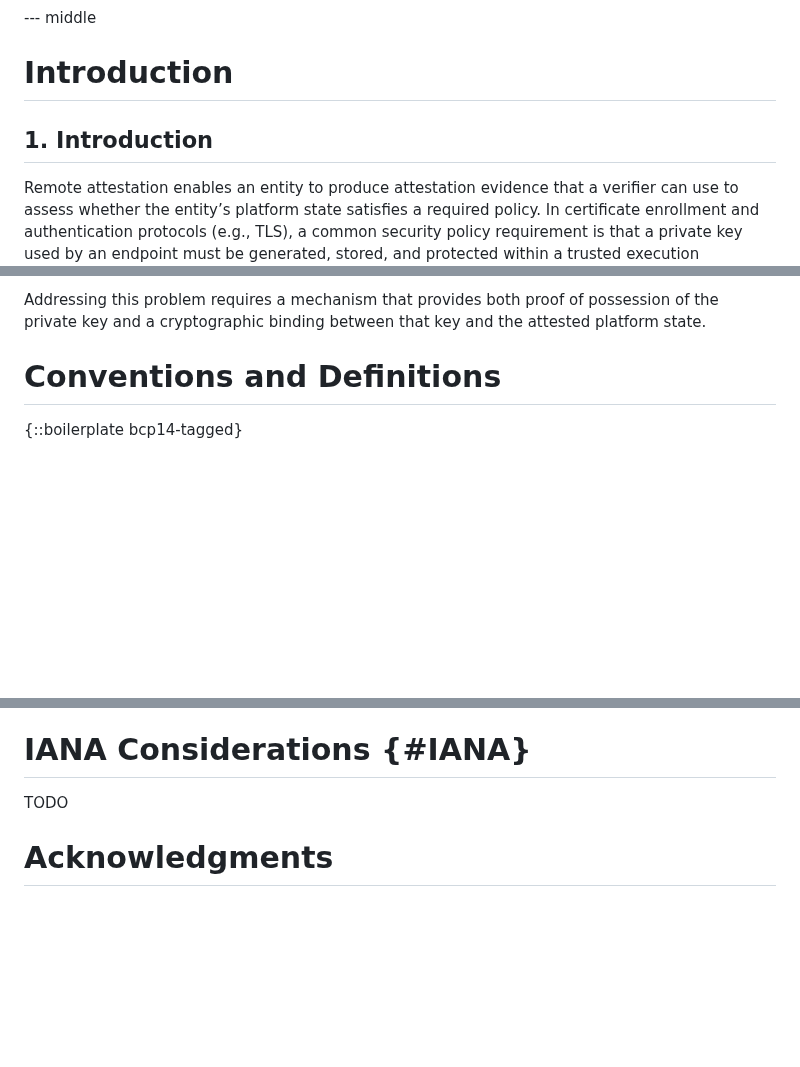
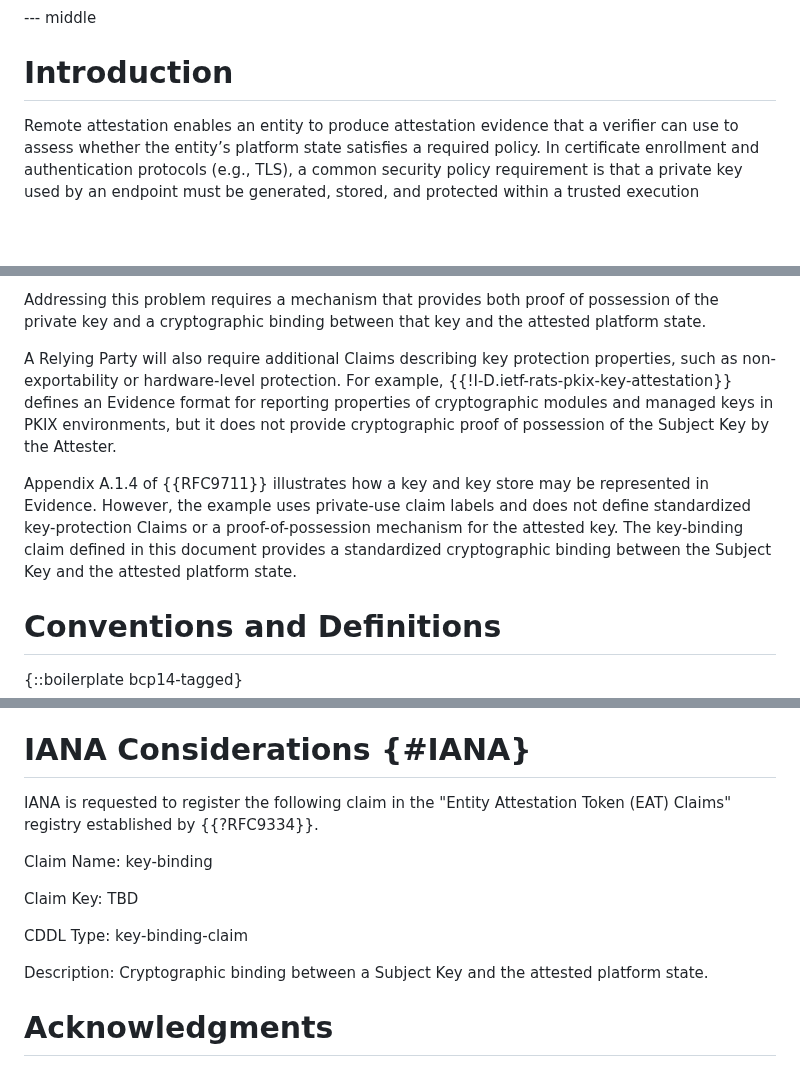
Before and after one commit to tireddy2/draft-reddy-rats-key-binding, a Markdown page: draft-reddy-rats-key-binding.md, 3 parts joined by grey strips. GitHub-like rendering; blank space fills up the shorter version.

```diff
--- a/draft-reddy-rats-key-binding.md
+++ b/draft-reddy-rats-key-binding.md
@@ -56,8 +56,6 @@ The claim includes a proof of possession generated using the private key and car
 
 # Introduction
 
-## 1. Introduction
-
 Remote attestation enables an entity to produce attestation evidence that a verifier can use to assess whether the entity’s platform state satisfies a required policy. In certificate enrollment and authentication protocols (e.g., TLS), a common security policy requirement is that a private key used by an endpoint must be generated, stored, and protected within a trusted execution environment (TEE) or comparable hardware root of trust.
 
 In certificate enrollment workflows, a Certification Authority (CA) may require attestation evidence demonstrating that the private key corresponding to the public key in a certificate signing request (CSR) is protected by a hardware-backed environment. The LAMPS CSR Attestation specification {{!I-D.ietf-lamps-csr-attestation}} defines mechanisms for including attestation evidence alongside a CSR. In this model, the CA verifies the CSR signature using the public key contained in the request and independently verifies the attestation evidence according to the RATS architecture, using applicable endorsements and trust anchors.
@@ -74,6 +72,9 @@ Because the attestation evidence and the certificate private key are validated i
 
 Addressing this problem requires a mechanism that provides both proof of possession of the private key and a cryptographic binding between that key and the attested platform state.
 
+A Relying Party will also require additional Claims describing key protection properties, such as non-exportability or hardware-level protection. For example, {{!I-D.ietf-rats-pkix-key-attestation}} defines an Evidence format for reporting properties of cryptographic modules and managed keys in PKIX environments, but it does not provide cryptographic proof of possession of the Subject Key by the Attester.
+
+Appendix A.1.4 of {{RFC9711}} illustrates how a key and key store may be represented in Evidence. However, the example uses private-use claim labels and does not define standardized key-protection Claims or a proof-of-possession mechanism for the attested key. The key-binding claim defined in this document provides a standardized cryptographic binding between the Subject Key and the attested platform state.
 
 # Conventions and Definitions
 
@@ -279,7 +280,15 @@ Such guarantees depend on platform-specific properties and lifecycle management
 
 # IANA Considerations {#IANA}
 
-TODO
+IANA is requested to register the following claim in the "Entity Attestation Token (EAT) Claims" registry established by {{?RFC9334}}.
+
+Claim Name: key-binding
+
+Claim Key: TBD
+
+CDDL Type: key-binding-claim
+
+Description: Cryptographic binding between a Subject Key and the attested platform state.
 
 # Acknowledgments
 {: numbered="false"}
```
Also changed, not shown: other parts of draft-reddy-rats-key-binding.md (+1 -1 lines).
